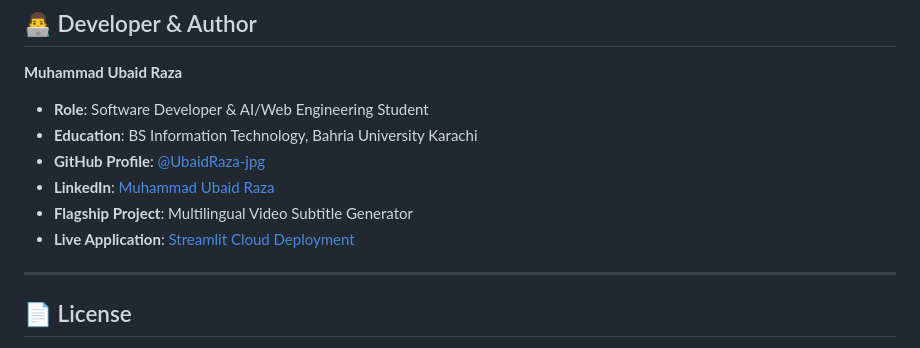
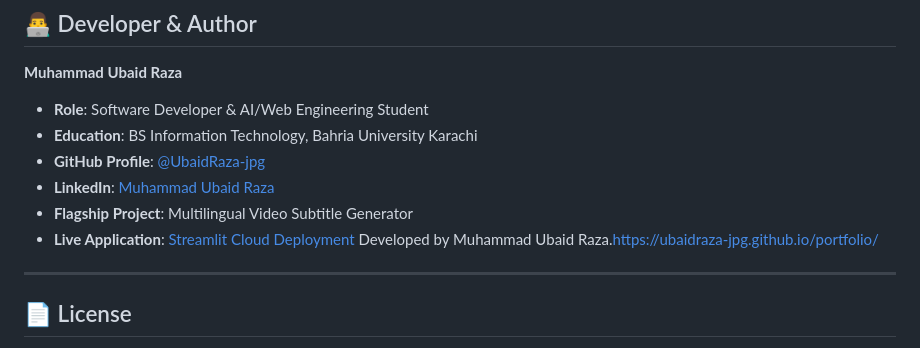
Before and after one commit to UbaidRaza-jpg/Multilingual-Video-Subtitle-Generator, a Markdown page: README.md, the part around the change. Rendered like a GitHub page.

Commit message:
Update README with developer information
Added developer attribution and portfolio link.

```diff
--- a/README.md
+++ b/README.md
@@ -123,7 +123,7 @@ streamlit run app.py
 * **LinkedIn**: [Muhammad Ubaid Raza](https://www.linkedin.com/in/)
 * **Flagship Project**: Multilingual Video Subtitle Generator
 * **Live Application**: [Streamlit Cloud Deployment](https://built-by-ubaid-multilingual-video-subtitle-generator.streamlit.app/)
-
+Developed by Muhammad Ubaid Raza.https://ubaidraza-jpg.github.io/portfolio/
 ---
 
 ## 📄 License
```
